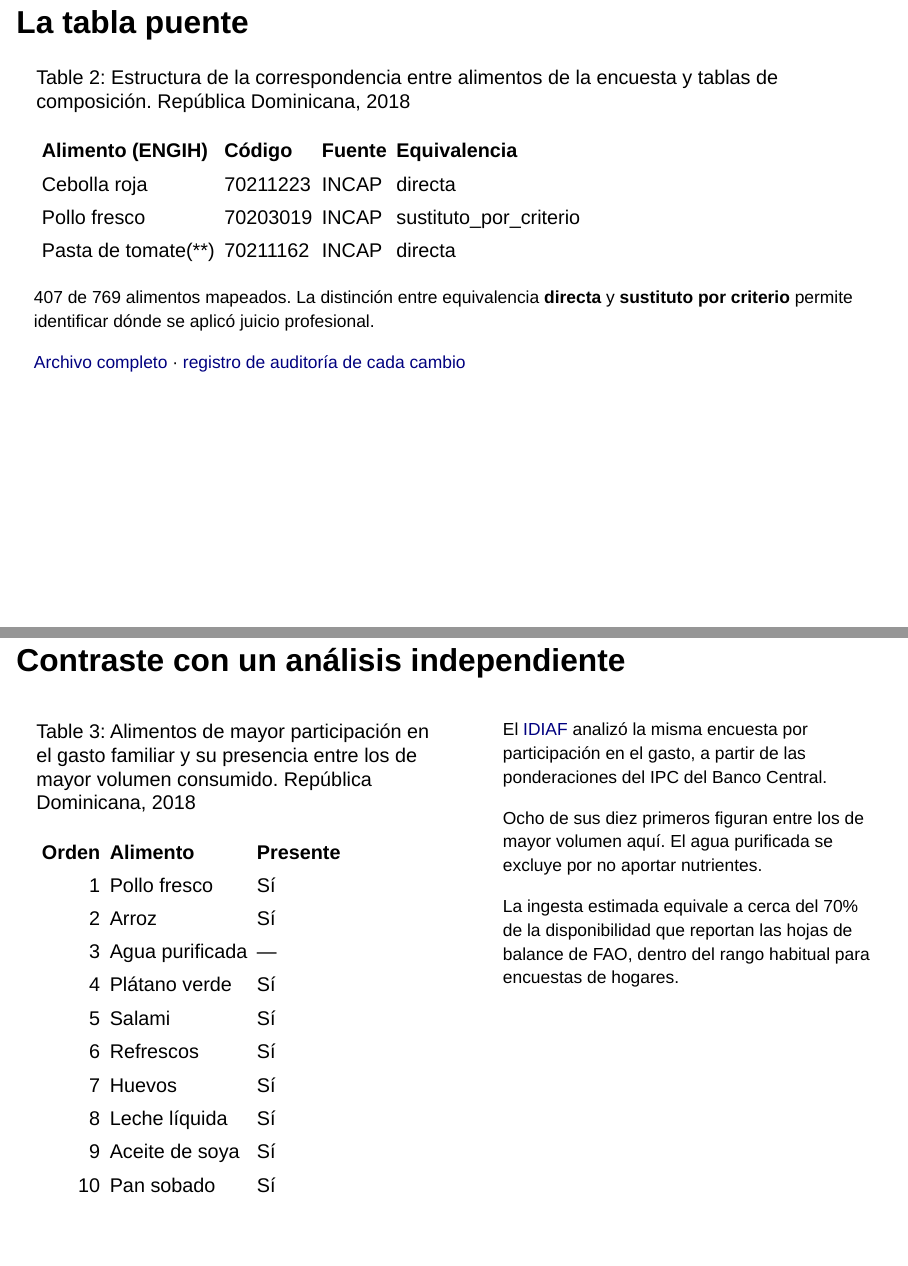
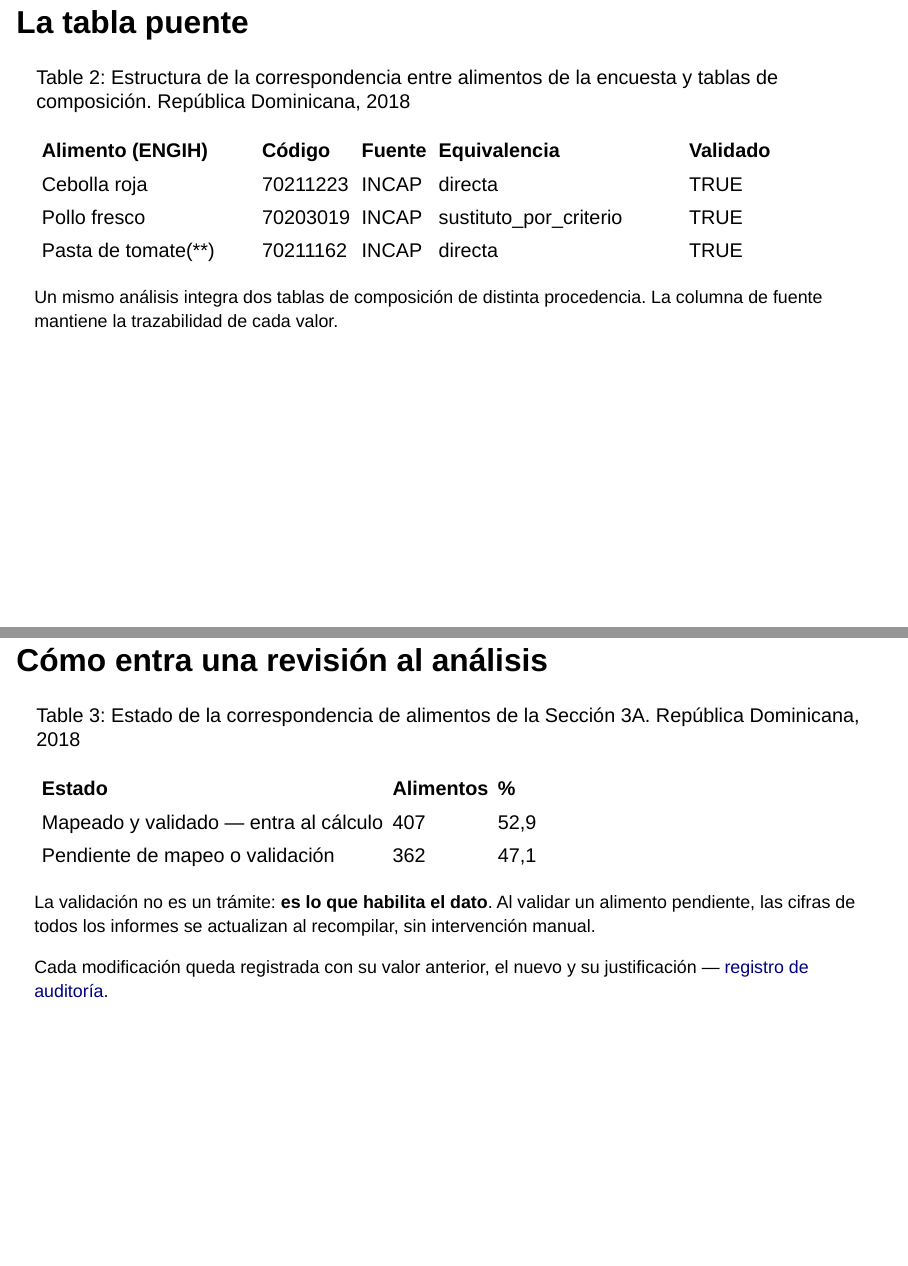
Before and after one commit to maicel1978/analisis_ENGIH2018, a Quarto document (reports/presentacion_revision.qmd): pages 13 and 14 of 27 before the commit and pages 13 and 14 of 28 after it, joined at a grey line. Rendered offline with R 4.5, knitr and Pandoc in place of Quarto, with nearby package versions; drawn as Slidy slides in place of the format the file asks for; some code elsewhere in the file could not run offline.

Commit message:
Presentacion: columna validado y lamina sobre el flujo de revision

````diff
--- a/reports/presentacion_revision.qmd
+++ b/reports/presentacion_revision.qmd
@@ -218,4 +218,3 @@ composición no verificada.
 #| label: tbl-crosswalk
 #| tbl-cap: "Estructura de la correspondencia entre alimentos de la encuesta y tablas de composición. República Dominicana, 2018"
 
-cargar_crosswalk("Cuest. B Sec 3A") |>
@@ -224,20 +226,51 @@ cargar_crosswalk("Cuest. B Sec 3A") |>
   transmute(`Alimento (ENGIH)` = descripcion_engih,
             `Código` = enhance_id,
             `Fuente` = fuente,
-            `Equivalencia` = tipo_equivalencia) |>
+            `Equivalencia` = tipo_equivalencia,
+            `Validado` = validado) |>
   tabla(fuente = NULL,
         notas = paste("Cada registro vincula un alimento de la encuesta con una",
-                      "entrada de tabla de composición, declarando la fuente y",
-                      "si la correspondencia es directa o por criterio."))
+                      "entrada de tabla de composición, declarando su procedencia",
+                      "y si la correspondencia es directa o por criterio."))
 ```
 
-::: {style="font-size:0.88em; margin-top:0.5em;"}
-407 de 769 alimentos mapeados. La distinción entre equivalencia **directa** y
-**sustituto por criterio** permite identificar dónde se aplicó juicio
-profesional.
+::: {style="font-size:0.9em; margin-top:0.4em;"}
+Un mismo análisis integra dos tablas de composición de distinta procedencia.
+La columna de fuente mantiene la trazabilidad de cada valor.
+:::
 
-[Archivo completo](https://github.com/maicel1978/analisis_ENGIH2018/blob/main/data/raw/crosswalk_tablas_composicion.xlsx) ·
-[registro de auditoría de cada cambio](https://github.com/maicel1978/analisis_ENGIH2018/tree/main/data/auditoria)
+## Cómo entra una revisión al análisis
+
+```{r}
+#| label: tbl-estado-cw
+#| tbl-cap: "Estado de la correspondencia de alimentos de la Sección 3A. República Dominicana, 2018"
+
+val <- function(x) toupper(trimws(as.character(x))) %in% c("TRUE","VERDADERO","1")
+
+n_tot <- nrow(cw)
+n_map <- sum(!is.na(cw$enhance_id))
+n_val <- sum(!is.na(cw$enhance_id) & val(cw$validado))
+
+tibble(
+  `Estado` = c("Mapeado y validado — entra al cálculo",
+               "Pendiente de mapeo o validación"),
+  `Alimentos` = format(c(n_val, n_tot - n_val), big.mark = "."),
+  `%` = fmt(100 * c(n_val, n_tot - n_val) / n_tot)
+) |>
+  tabla(fuente = NULL,
+        notas = paste("Un registro contribuye al cálculo únicamente cuando",
+                      "dispone de código de composición y está marcado como",
+                      "validado."))
+```
+
+::: {style="font-size:0.9em; margin-top:0.4em;"}
+La validación no es un trámite: **es lo que habilita el dato**. Al validar un
+alimento pendiente, las cifras de todos los informes se actualizan al
+recompilar, sin intervención manual.
+
+Cada modificación queda registrada con su valor anterior, el nuevo y su
+justificación —
+[registro de auditoría](https://github.com/maicel1978/analisis_ENGIH2018/tree/main/data/auditoria).
 :::
 
 ## Contraste con un análisis independiente
````
Also changed, not shown: reports/presentacion_revision.qmd (5 more changed lines).
